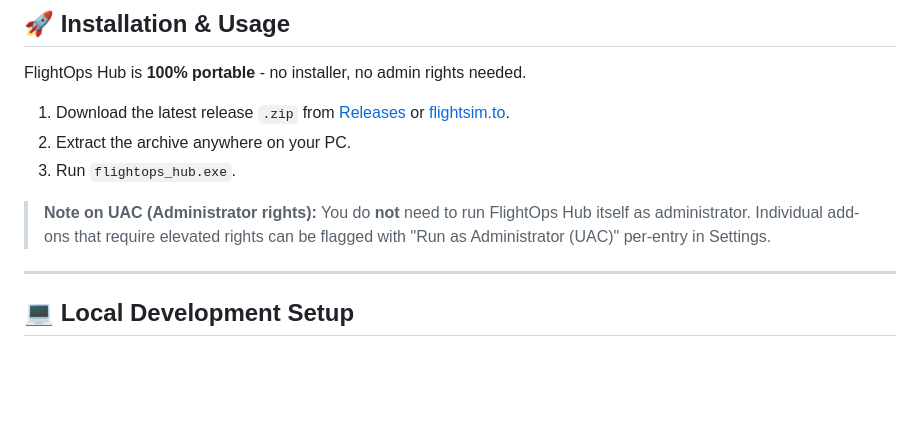
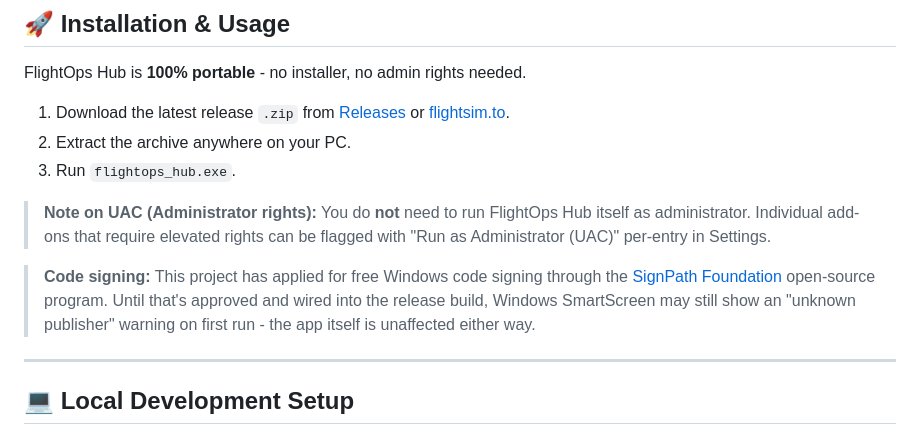
Before and after one commit to VacicakCZ/FlightOPS-Hub, a Markdown page: README.md, the part around the change. GitHub-like rendering; blank space fills up the shorter version.

Commit message:
Note SignPath Foundation code-signing application in README
Needed so the Download URL for the SignPath open-source application
actually mentions SignPath, per their form requirement. Honest about
current state - applied, not yet approved/wired in.

```diff
--- a/README.md
+++ b/README.md
@@ -66,6 +66,8 @@ FlightOps Hub is **100% portable** - no installer, no admin rights needed.
 
 > **Note on UAC (Administrator rights):** You do **not** need to run FlightOps Hub itself as administrator. Individual add-ons that require elevated rights can be flagged with "Run as Administrator (UAC)" per-entry in Settings.
 
+> **Code signing:** This project has applied for free Windows code signing through the [SignPath Foundation](https://signpath.org/) open-source program. Until that's approved and wired into the release build, Windows SmartScreen may still show an "unknown publisher" warning on first run - the app itself is unaffected either way.
+
 ---
 
 ## 💻 Local Development Setup
```
